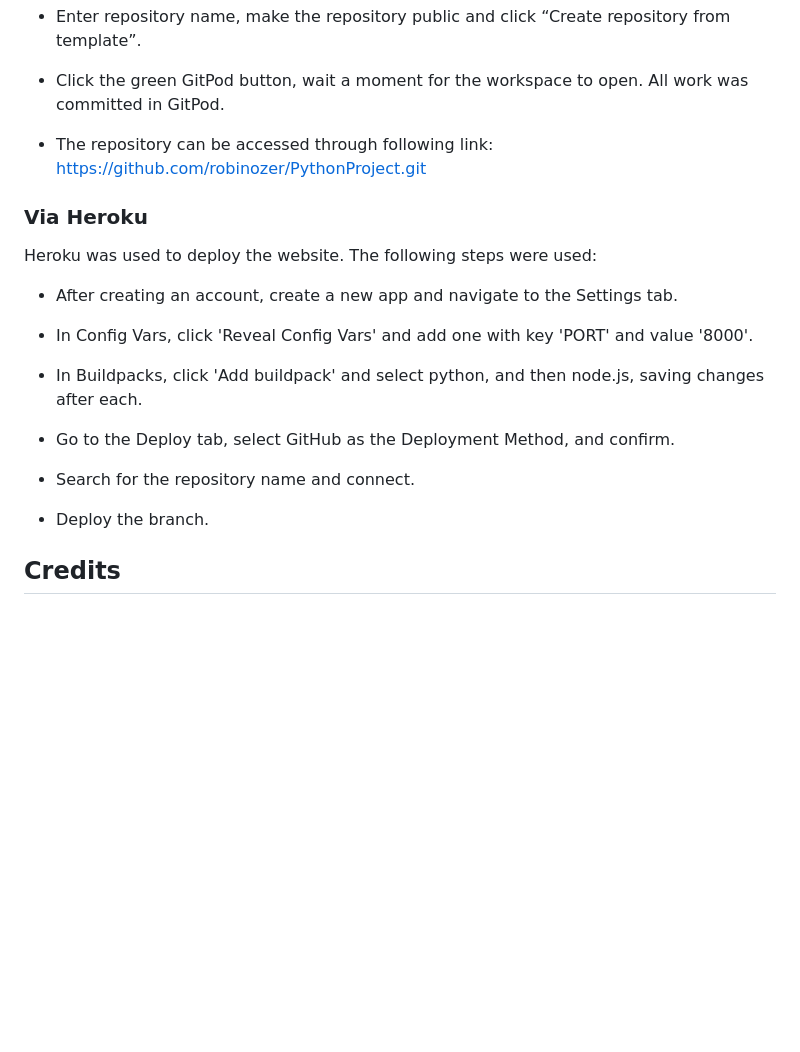
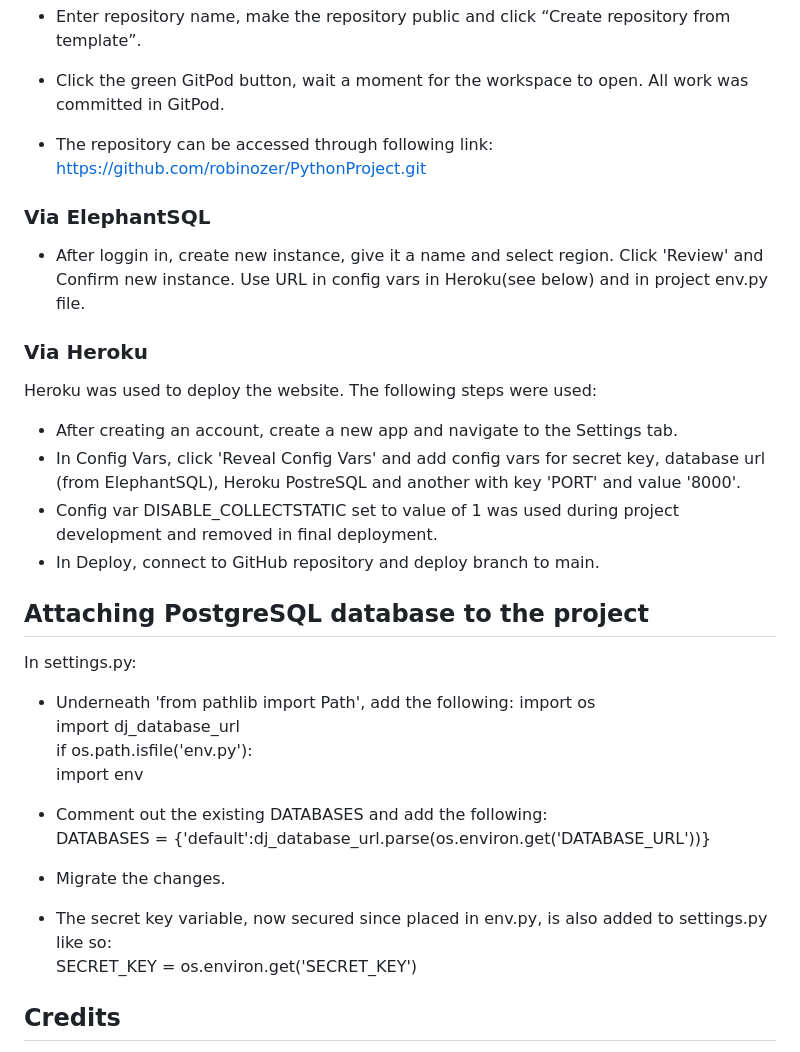
Before and after one commit to robinozer/portfolio4, a Markdown page: README.md, the part around the change printed below. GitHub-like rendering; blank space fills up the shorter version.

```diff
--- a/README.md
+++ b/README.md
@@ -77,15 +99,29 @@ https://github.com/Code-Institute-Org/python-essentials-template
 
 - The repository can be accessed through following link: https://github.com/robinozer/PythonProject.git
 
+### Via ElephantSQL ###
+- After loggin in, create new instance, give it a name and select region. Click 'Review' and Confirm new instance. Use URL in config vars in Heroku(see below) and in project env.py file.
+
 ### Via Heroku ###
 Heroku was used to deploy the website. The following steps were used:
 - After creating an account, create a new app and navigate to the Settings tab.
-- In Config Vars, click 'Reveal Config Vars' and add one with key 'PORT' and value '8000'.
-- In Buildpacks, click 'Add buildpack' and select python, and then node.js, saving changes after each.
+- In Config Vars, click 'Reveal Config Vars' and add config vars for secret key, database url (from ElephantSQL), Heroku PostreSQL and another with key 'PORT' and value '8000'.
+- Config var DISABLE_COLLECTSTATIC set to value of 1 was used during project development and removed in final deployment.
+- In Deploy, connect to GitHub repository and deploy branch to main.
 
-- Go to the Deploy tab, select GitHub as the Deployment Method, and confirm.
-- Search for the repository name and connect.
-- Deploy the branch.
+## Attaching PostgreSQL database to the project ##
+In settings.py:
+- Underneath 'from pathlib import Path', add the following:
+import os
+import dj_database_url
+if os.path.isfile('env.py'):
+     import env
+- Comment out the existing DATABASES and add the following:
+DATABASES = {'default':dj_database_url.parse(os.environ.get('DATABASE_URL'))}
+- Migrate the changes.
+
+- The secret key variable, now secured since placed in env.py, is also added to settings.py like so:
+SECRET_KEY = os.environ.get('SECRET_KEY')
 
 ## Credits ##
 - The style.css file, as well as parts of the base.html template were borrowed from CI and Matt's walkthrough project https://github.com/Code-Institute-Solutions/Django3blog
```
Also changed, not shown: other parts of README.md (+35 -13 lines), media/database-model.png (added), media/models-python-validation.png (added), media/views-python-validation.png (added).
